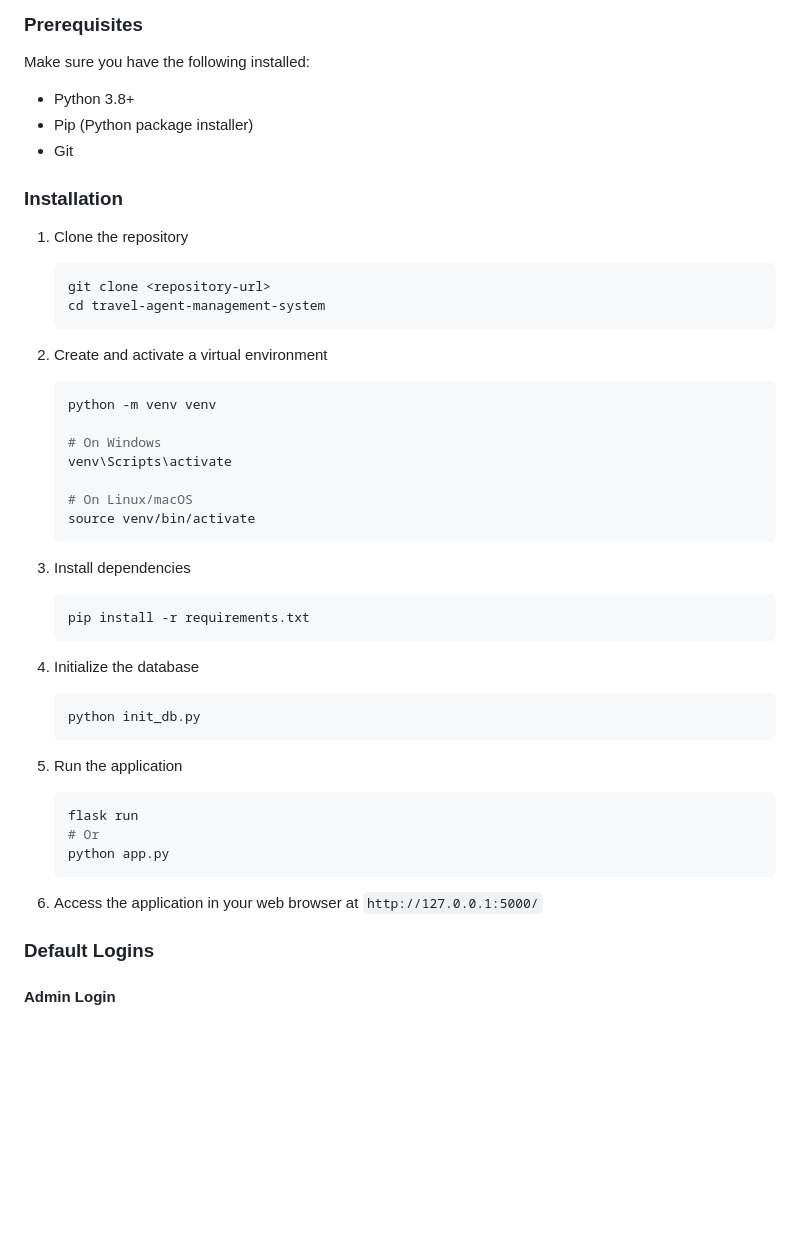
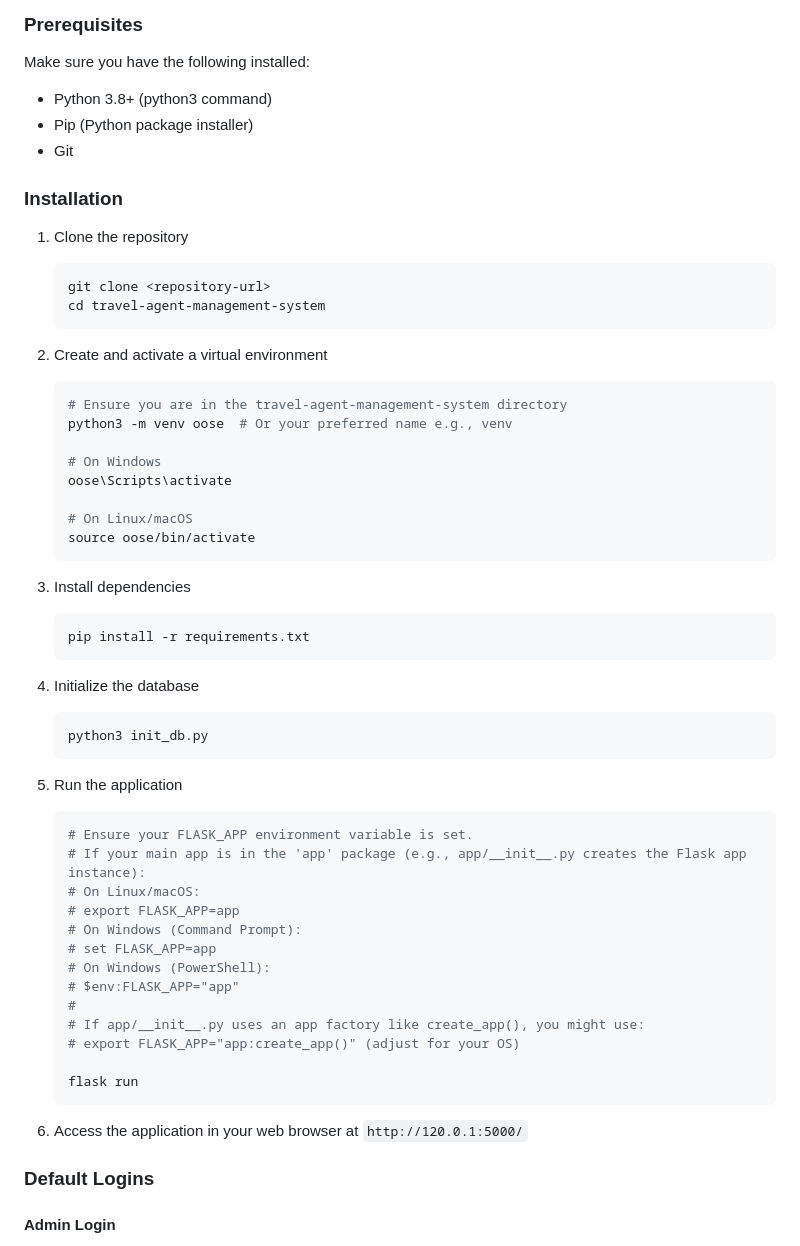
Before and after one commit to Harihara04sudhan/Travel-Agent-Management-System, a Markdown page: README.md, the part around one of its changes. Drawn GitHub-style; blank space fills up the shorter version.

````diff
--- a/README.md
+++ b/README.md
@@ -18,7 +18,7 @@ A comprehensive web-based system for travel agencies to manage customers, travel
 
 Make sure you have the following installed:
 
-- Python 3.8+
+- Python 3.8+ (python3 command)
 - Pip (Python package installer)
 - Git
 
@@ -32,13 +32,14 @@ Make sure you have the following installed:
 
 2. Create and activate a virtual environment
    ```bash
-   python -m venv venv
+   # Ensure you are in the travel-agent-management-system directory
+   python3 -m venv oose  # Or your preferred name e.g., venv
 
    # On Windows
-   venv\Scripts\activate
+   oose\Scripts\activate
 
    # On Linux/macOS
-   source venv/bin/activate
+   source oose/bin/activate
    ```
 
 3. Install dependencies
@@ -48,17 +49,27 @@ Make sure you have the following installed:
 
 4. Initialize the database
    ```bash
-   python init_db.py
+   python3 init_db.py
    ```
 
 5. Run the application
    ```bash
+   # Ensure your FLASK_APP environment variable is set.
+   # If your main app is in the 'app' package (e.g., app/__init__.py creates the Flask app instance):
+   # On Linux/macOS:
+   # export FLASK_APP=app
+   # On Windows (Command Prompt):
+   # set FLASK_APP=app
+   # On Windows (PowerShell):
+   # $env:FLASK_APP="app"
+   #
+   # If app/__init__.py uses an app factory like create_app(), you might use:
+   # export FLASK_APP="app:create_app()" (adjust for your OS)
+
    flask run
-   # Or
-   python app.py
    ```
 
-6. Access the application in your web browser at `http://127.0.0.1:5000/`
+6. Access the application in your web browser at `http://120.0.1:5000/`
 
 ### Default Logins
 
````
Also changed, not shown: other parts of README.md (+33 -8 lines).
